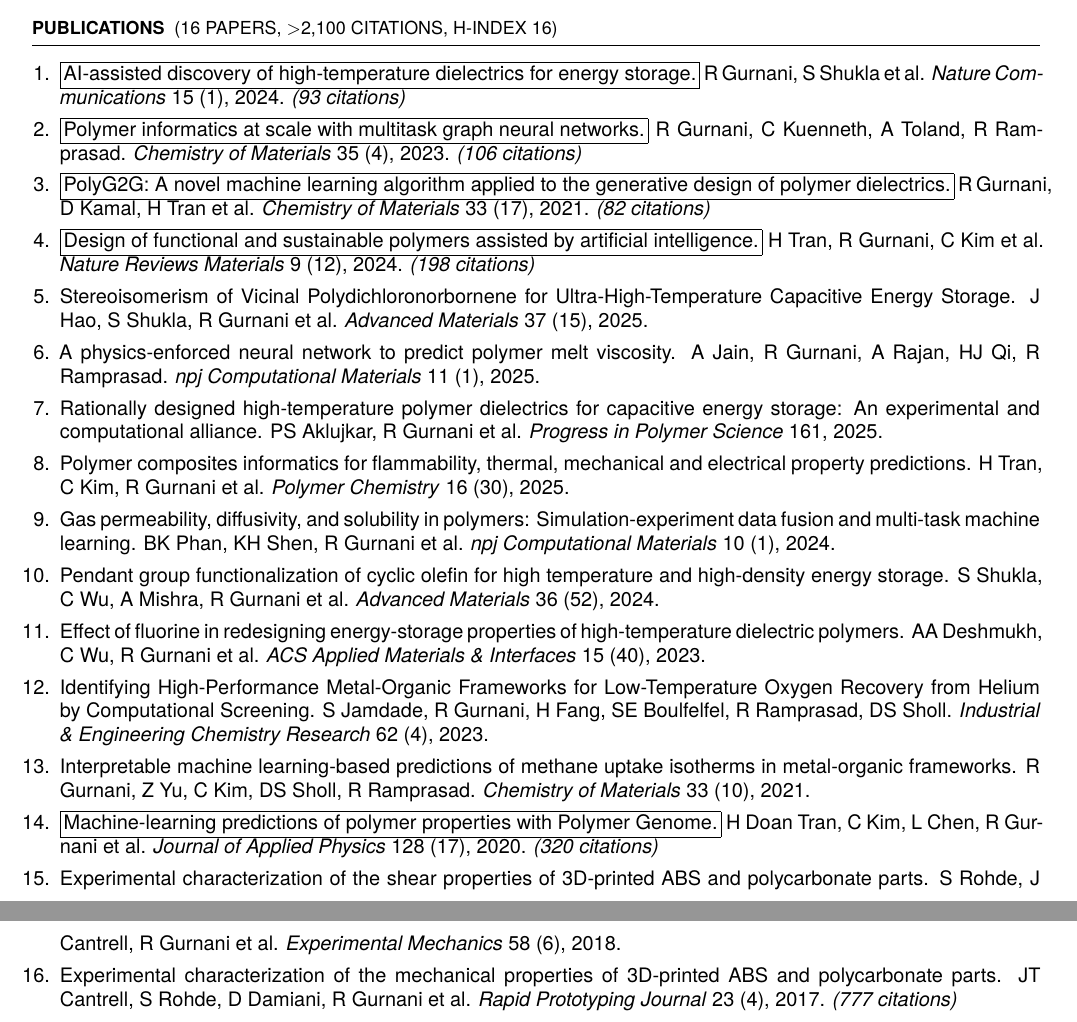
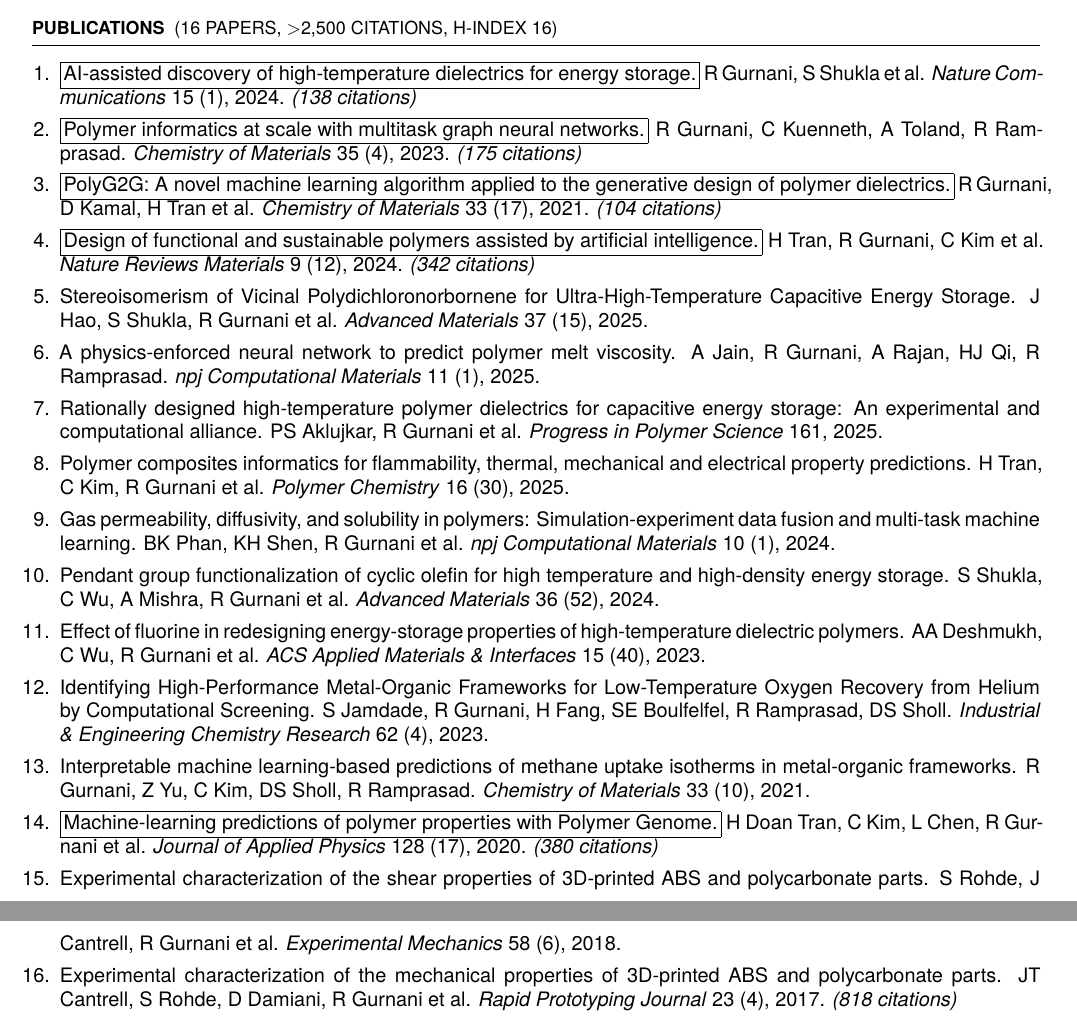
Before and after one commit to rishipgurnani/resume-2026, a LaTeX document (main.tex): two parts of pages 2 and 3 of 3, joined at a grey line, cut so that both start at the same text. Compiled offline with XeLaTeX.

Commit message:
Update citation counts in main.tex
Updated citation counts for several publications and adjusted the total citations variable.

```diff
--- a/main.tex
+++ b/main.tex
@@ -36,7 +36,7 @@
 }
 
 % Centralized metrics variables
-\newcommand{\citations}{2,100}
+\newcommand{\citations}{2,500}
 \newcommand{\hindex}{16}
 \newcommand{\publications}{16}
 
@@ -148,16 +148,16 @@ Mock draft simulator for competitive fantasy football players.
 \begin{enumerate}[leftmargin=1.4em, itemsep=4pt, parsep=0pt, topsep=3pt]
 
   \item \lbox{https://www.nature.com/articles/s41467-024-50413-x}{AI-assisted discovery of high-temperature dielectrics for energy storage.}
-    R Gurnani, S Shukla et al. \textit{Nature Communications} 15 (1), 2024. \textit{(93 citations)}
+    R Gurnani, S Shukla et al. \textit{Nature Communications} 15 (1), 2024. \textit{(138 citations)}
 
   \item \lbox{https://pubs.acs.org/doi/full/10.1021/acs.chemmater.2c02991}{Polymer informatics at scale with multitask graph neural networks.}
-    R Gurnani, C Kuenneth, A Toland, R Ramprasad. \textit{Chemistry of Materials} 35 (4), 2023. \textit{(106 citations)}
+    R Gurnani, C Kuenneth, A Toland, R Ramprasad. \textit{Chemistry of Materials} 35 (4), 2023. \textit{(175 citations)}
 
   \item \lbox{https://rishigurnani.files.wordpress.com/2021/08/polyg2g-a-novel-machine-learning-algorithm-applied-to-the-generative-design-of-polymer-dielectrics.pdf}{PolyG2G: A novel machine learning algorithm applied to the generative design of polymer dielectrics.}
-    R Gurnani, D Kamal, H Tran et al. \textit{Chemistry of Materials} 33 (17), 2021. \textit{(82 citations)}
+    R Gurnani, D Kamal, H Tran et al. \textit{Chemistry of Materials} 33 (17), 2021. \textit{(104 citations)}
 
   \item \lbox{https://www.nature.com/articles/s41578-024-00708-8}{Design of functional and sustainable polymers assisted by artificial intelligence.}
-    H Tran, R Gurnani, C Kim et al. \textit{Nature Reviews Materials} 9 (12), 2024. \textit{(198 citations)}
+    H Tran, R Gurnani, C Kim et al. \textit{Nature Reviews Materials} 9 (12), 2024. \textit{(342 citations)}
 
   \item Stereoisomerism of Vicinal Polydichloronorbornene for Ultra-High-Temperature Capacitive Energy Storage.
     J Hao, S Shukla, R Gurnani et al. \textit{Advanced Materials} 37 (15), 2025.
@@ -187,13 +187,13 @@ Mock draft simulator for competitive fantasy football players.
     R Gurnani, Z Yu, C Kim, DS Sholl, R Ramprasad. \textit{Chemistry of Materials} 33 (10), 2021.
 
   \item \lbox{https://rishigurnani.wordpress.com/wp-content/uploads/2020/11/5.0023759.pdf}{Machine-learning predictions of polymer properties with Polymer Genome.}
-    H Doan Tran, C Kim, L Chen, R Gurnani et al. \textit{Journal of Applied Physics} 128 (17), 2020. \textit{(320 citations)}
+    H Doan Tran, C Kim, L Chen, R Gurnani et al. \textit{Journal of Applied Physics} 128 (17), 2020. \textit{(380 citations)}
 
   \item Experimental characterization of the shear properties of 3D-printed ABS and polycarbonate parts.
     S Rohde, J Cantrell, R Gurnani et al. \textit{Experimental Mechanics} 58 (6), 2018.
 
   \item Experimental characterization of the mechanical properties of 3D-printed ABS and polycarbonate parts.
-    JT Cantrell, S Rohde, D Damiani, R Gurnani et al. \textit{Rapid Prototyping Journal} 23 (4), 2017. \textit{(777 citations)}
+    JT Cantrell, S Rohde, D Damiani, R Gurnani et al. \textit{Rapid Prototyping Journal} 23 (4), 2017. \textit{(818 citations)}
 
 \end{enumerate}
 
```
